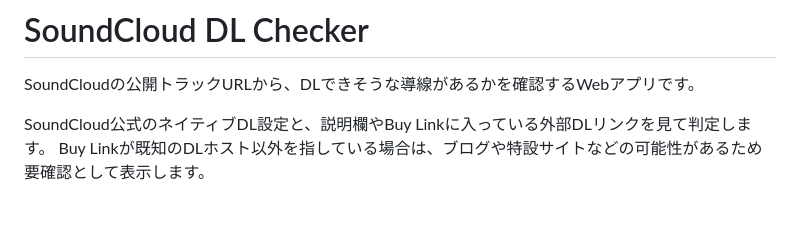
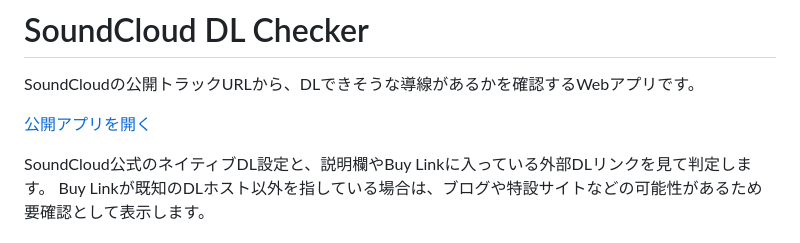
Before and after one commit to yamac-music/soundcloud-dl-checker, a Markdown page: README.md, the part around the change. Rendered like a GitHub page; blank space fills up the shorter version.

Commit message:
docs: 公開アプリのURLを追加 (#5)

```diff
--- a/README.md
+++ b/README.md
@@ -1,6 +1,8 @@
 # SoundCloud DL Checker
 
 SoundCloudの公開トラックURLから、DLできそうな導線があるかを確認するWebアプリです。
+
+[公開アプリを開く](https://soundcloud-dl-checker.pages.dev/)
 
 SoundCloud公式のネイティブDL設定と、説明欄やBuy Linkに入っている外部DLリンクを見て判定します。
 Buy Linkが既知のDLホスト以外を指している場合は、ブログや特設サイトなどの可能性があるため要確認として表示します。
```
